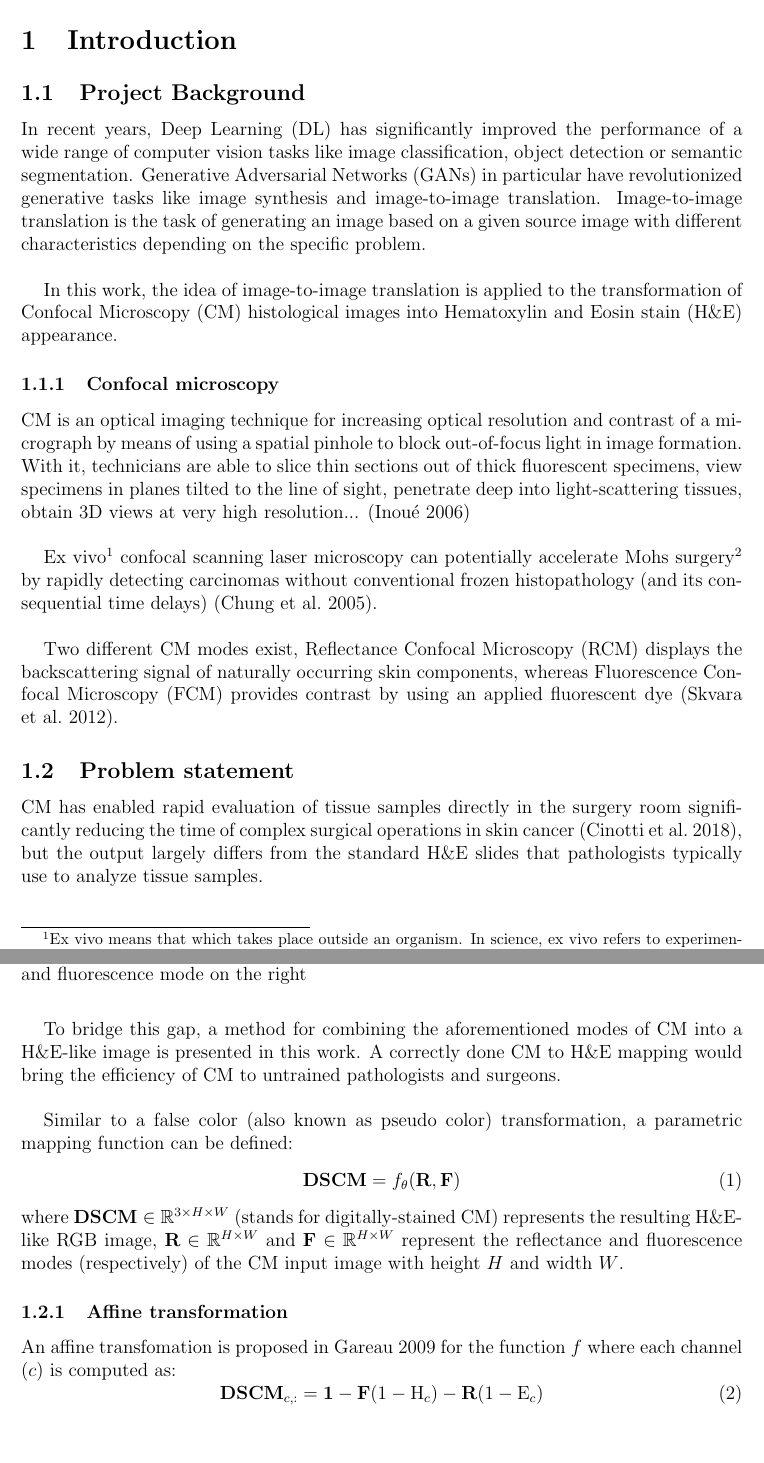
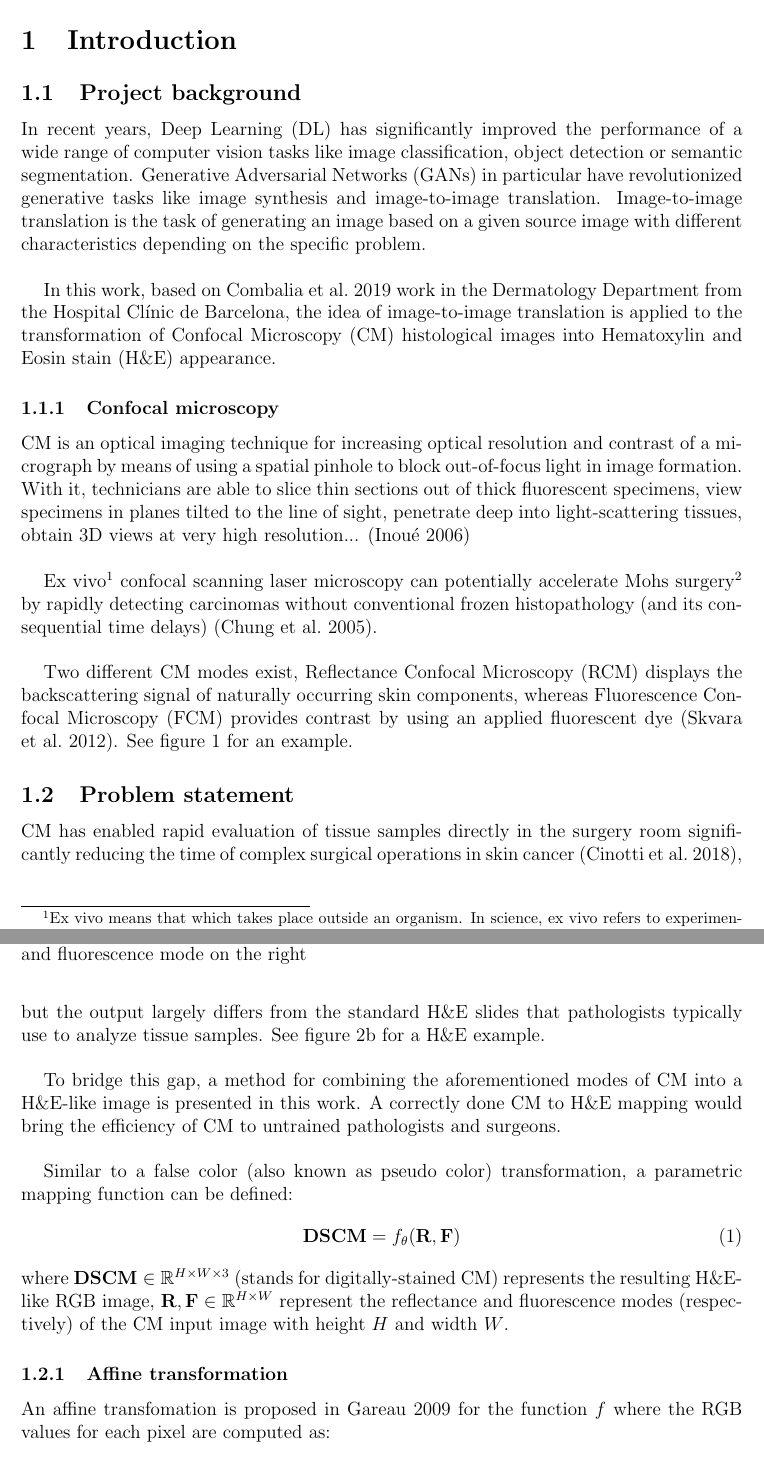
Before and after one commit to gio8tisu/thesis, a LaTeX document (main.tex, which reads 1-introduction/text.tex): two parts of pages 10 and 11 of 28, joined at a grey line, cut so that both start at the same text, the shorter picture padded with empty space. Compiled offline with pdfLaTeX.

Commit message:
Small changes in section 1

```diff
--- a/1-introduction/text.tex
+++ b/1-introduction/text.tex
@@ -1,7 +1,7 @@
 \documentclass[../main.tex]{subfiles}
 \begin{document}
 
-\subsection{Project Background}
+\subsection{Project background}
 \label{sec:project-background}
 
 In recent years, \gls{dl} has significantly improved the
@@ -12,8 +12,10 @@ and image-to-image translation.
 Image-to-image translation is the task of generating an image based on a
 given source image with different characteristics depending on the specific problem.
 
-In this work, the idea of image-to-image translation is applied
-to the transformation of \gls{cm} histological images into \gls{he} appearance.
+In this work, based on \cite{Combalia2019} work in the Dermatology Department
+from the Hospital Clínic de Barcelona, the idea of image-to-image translation
+is applied to the transformation of \gls{cm} histological images into
+\gls{he} appearance.
 
 \subsubsection{Confocal microscopy}
 \gls{cm} is an optical imaging technique for increasing optical resolution
@@ -39,6 +41,7 @@ by rapidly detecting carcinomas without conventional frozen histopathology
 Two different \gls{cm} modes exist, \gls{rcm} displays the backscattering signal
 of naturally occurring skin components, whereas \gls{fcm} provides contrast
 by using an applied fluorescent dye (\cite{Skvara2012}).
+See figure \ref{fig:CM-example} for an example.
 
 \begin{figure}[h]
 \centering
@@ -64,6 +67,7 @@ directly in the surgery room significantly reducing the time of complex
 surgical operations in skin cancer (\cite{Cinotti2018}),
 but the output largely differs from the standard \gls{he} slides that
 pathologists typically use to analyze tissue samples.
+See figure \ref{fig:HE-example} for a \gls{he} example.
 
 To bridge this gap, a method for combining the aforementioned modes of
 \gls{cm} into a H\&E-like image is presented in this work.
@@ -76,19 +80,19 @@ a parametric mapping function can be defined:
 	\tensor{DSCM}
 	= f_{\theta}(\tensor{R}, \tensor{F})
 \end{equation}
-where $\tensor{DSCM} \in \R{}^{3 \times H \times W}$ (stands for digitally-stained
+where $\tensor{DSCM} \in \R{}^{H \times W \times 3}$ (stands for digitally-stained
 \gls{cm}) represents the resulting H\&E-like RGB image,
-$\tensor{R} \in \R{}^{H \times W}$ and $\tensor{F} \in \R{}^{H \times W}$
+$\tensor{R}, \tensor{F} \in \R{}^{H \times W}$
 represent the reflectance and fluorescence modes (respectively) of the \gls{cm} input
 image with height $H$ and width $W$.
 
 \subsubsection{Affine transformation}
 \label{sec:affine-transformation}
 An affine transfomation is proposed in \cite{Gareau2009} for the function $f$
-where each channel ($c$) is computed as:
+where the RGB values for each pixel are computed as:
 \begin{equation} \label{eq:affine-transformation}
-	\tensor{DSCM}_{c,:} = \tensor{1}
-	- \tensor{F} (1 - \text{H}_c) - \tensor{R} (1 - \text{E}_c)
+	\tensor{DSCM}_{x,y} = \tensor{1}
+	- \text{F}_{x,y} (\tensor{1} - \tensor{H}) - \text{R}_{x,y} (\tensor{1} - \tensor{E})
 \end{equation}
 where:
 $$ \tensor{H} = \begin{bmatrix} 0.30 & 0.20 & 1 \end{bmatrix} $$
```
Also changed, not shown: 1-introduction/text.tex (3 more changed lines).
